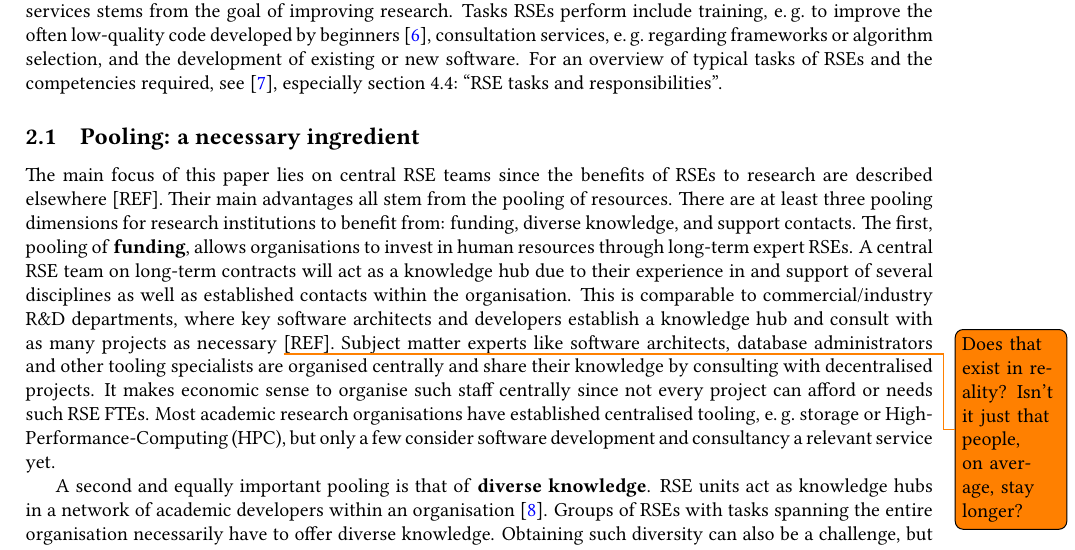
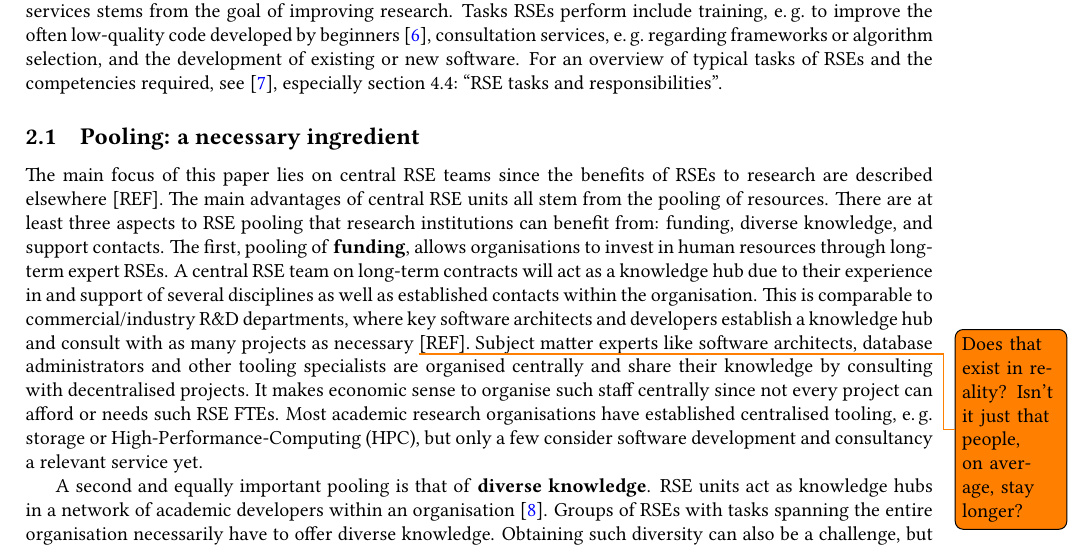
Before and after one commit to DE-RSE/2023_paper-RSE-groups, a LaTeX document (paper.tex): part of page 2 of 14, cut so that both start at the same text. Compiled offline with pdfLaTeX; a LaTeX package or settings file that is missing is left out.

Commit message:
reformulate

```diff
--- a/paper.tex
+++ b/paper.tex
@@ -94,8 +94,8 @@ For an overview of typical tasks of RSEs and the competencies required, see~\aut
 
 \subsection{Pooling: a necessary ingredient}
 The main focus of this paper lies on central RSE teams since the benefits of RSEs to research are described elsewhere [REF].
-Their main advantages all stem from the pooling of resources.
-There are at least three pooling dimensions for research institutions to benefit from: funding, diverse knowledge, and support contacts.
+The main advantages of central RSE units all stem from the pooling of resources.
+There are at least three aspects to RSE pooling that research institutions can benefit from: funding, diverse knowledge, and support contacts.
 The first, pooling of \textbf{funding}, allows organisations to invest in human resources through long-term expert RSEs.
 A central RSE team on long-term contracts will act as a knowledge hub due to their experience in and support of several disciplines as well as established contacts within the organisation.
 This is comparable to commercial/industry R\&D departments, where key software architects and developers establish a knowledge hub and consult with as many projects as necessary \todo{Does that exist in reality? Isn’t it just that people, on average, stay longer?} [REF].
```
